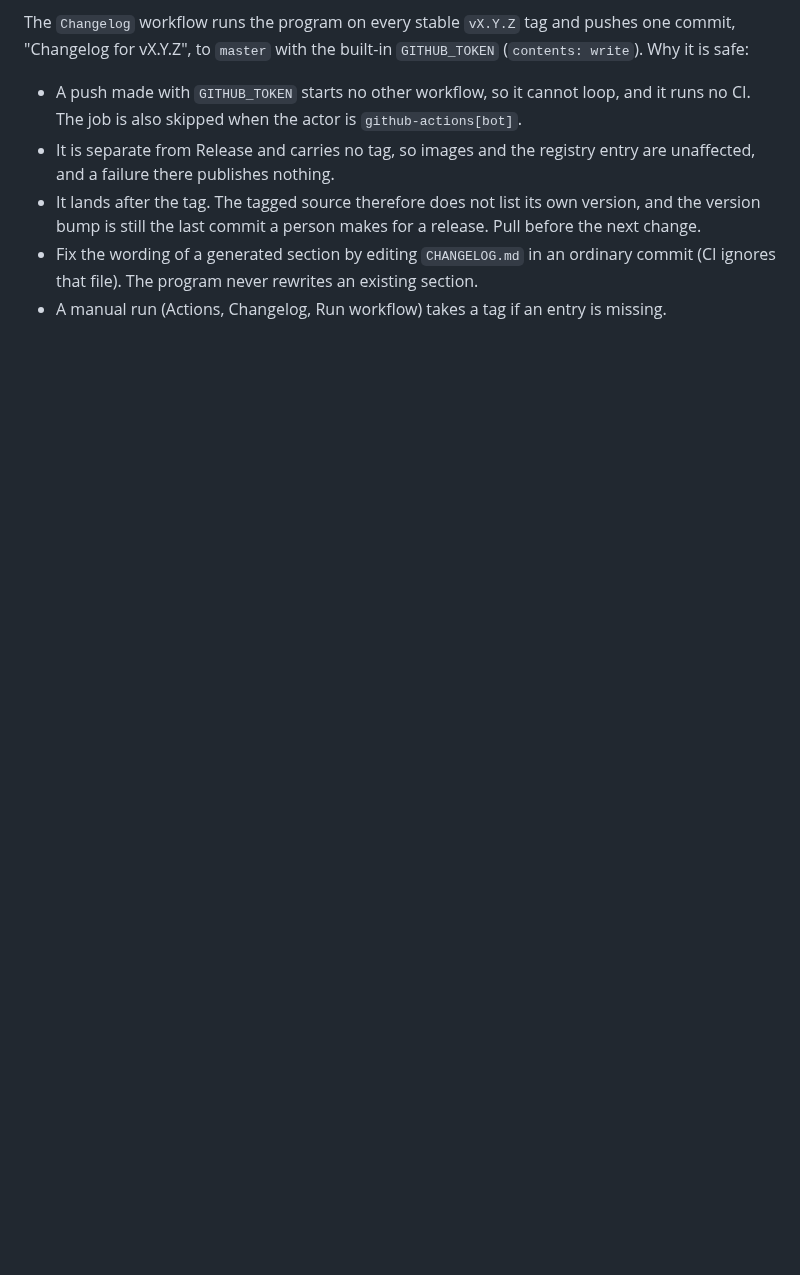
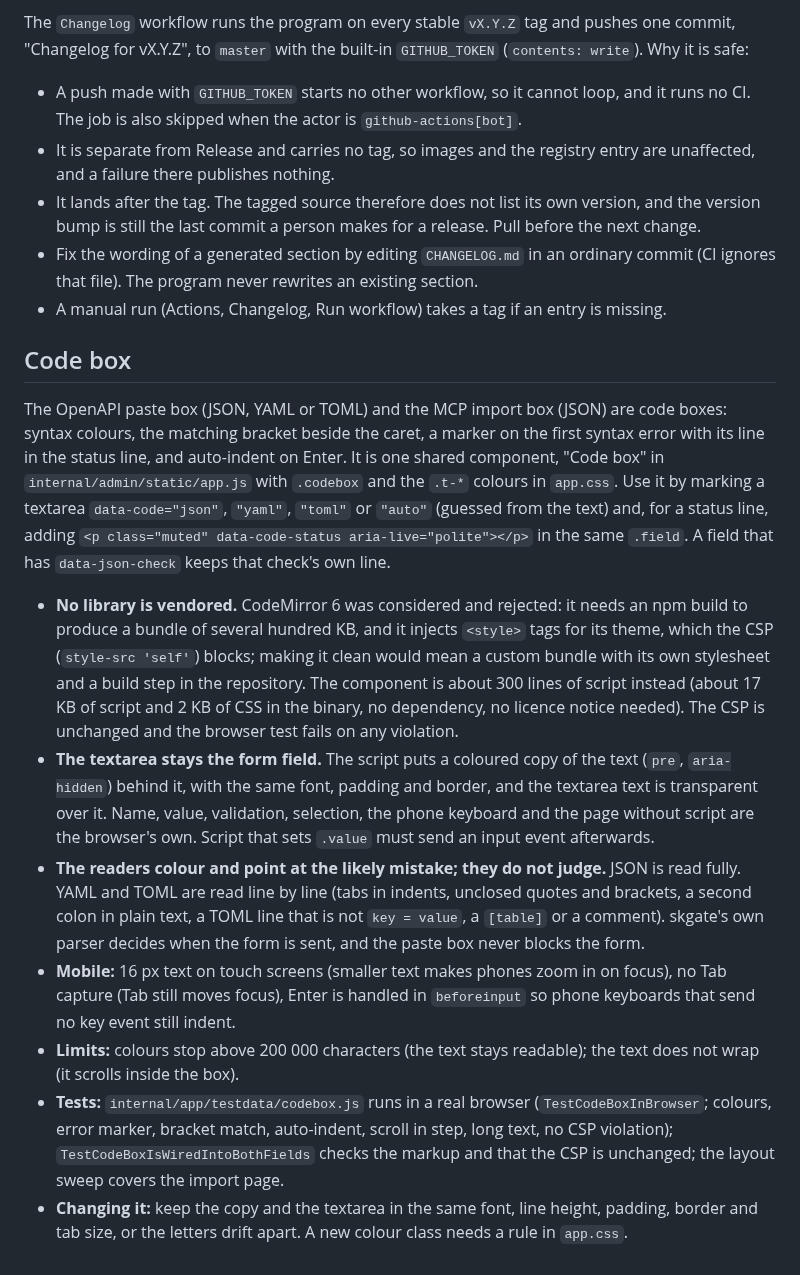
Before and after one commit to helv-io/skgate, a Markdown page: docs/development.md, the part around the change. Drawn GitHub-style; blank space fills up the shorter version.

Commit message:
docs: the code box, and why no editor library is vendored
docs/development.md and AGENT.md: how to use it, what it does and does not check, the mobile choices, and why CodeMirror 6 was not used.

```diff
--- a/docs/development.md
+++ b/docs/development.md
@@ -34,3 +34,15 @@ The `Changelog` workflow runs the program on every stable `vX.Y.Z` tag and pushe
 - It lands after the tag. The tagged source therefore does not list its own version, and the version bump is still the last commit a person makes for a release. Pull before the next change.
 - Fix the wording of a generated section by editing `CHANGELOG.md` in an ordinary commit (CI ignores that file). The program never rewrites an existing section.
 - A manual run (Actions, Changelog, Run workflow) takes a tag if an entry is missing.
+
+## Code box
+
+The OpenAPI paste box (JSON, YAML or TOML) and the MCP import box (JSON) are code boxes: syntax colours, the matching bracket beside the caret, a marker on the first syntax error with its line in the status line, and auto-indent on Enter. It is one shared component, "Code box" in `internal/admin/static/app.js` with `.codebox` and the `.t-*` colours in `app.css`. Use it by marking a textarea `data-code="json"`, `"yaml"`, `"toml"` or `"auto"` (guessed from the text) and, for a status line, adding `<p class="muted" data-code-status aria-live="polite"></p>` in the same `.field`. A field that has `data-json-check` keeps that check's own line.
+
+- **No library is vendored.** CodeMirror 6 was considered and rejected: it needs an npm build to produce a bundle of several hundred KB, and it injects `<style>` tags for its theme, which the CSP (`style-src 'self'`) blocks; making it clean would mean a custom bundle with its own stylesheet and a build step in the repository. The component is about 300 lines of script instead (about 17 KB of script and 2 KB of CSS in the binary, no dependency, no licence notice needed). The CSP is unchanged and the browser test fails on any violation.
+- **The textarea stays the form field.** The script puts a coloured copy of the text (`pre`, `aria-hidden`) behind it, with the same font, padding and border, and the textarea text is transparent over it. Name, value, validation, selection, the phone keyboard and the page without script are the browser's own. Script that sets `.value` must send an input event afterwards.
+- **The readers colour and point at the likely mistake; they do not judge.** JSON is read fully. YAML and TOML are read line by line (tabs in indents, unclosed quotes and brackets, a second colon in plain text, a TOML line that is not `key = value`, a `[table]` or a comment). skgate's own parser decides when the form is sent, and the paste box never blocks the form.
+- **Mobile:** 16 px text on touch screens (smaller text makes phones zoom in on focus), no Tab capture (Tab still moves focus), Enter is handled in `beforeinput` so phone keyboards that send no key event still indent.
+- **Limits:** colours stop above 200 000 characters (the text stays readable); the text does not wrap (it scrolls inside the box).
+- **Tests:** `internal/app/testdata/codebox.js` runs in a real browser (`TestCodeBoxInBrowser`; colours, error marker, bracket match, auto-indent, scroll in step, long text, no CSP violation); `TestCodeBoxIsWiredIntoBothFields` checks the markup and that the CSP is unchanged; the layout sweep covers the import page.
+- **Changing it:** keep the copy and the textarea in the same font, line height, padding, border and tab size, or the letters drift apart. A new colour class needs a rule in `app.css`.
```
Also changed, not shown: AGENT.md (+1 -0 lines).
